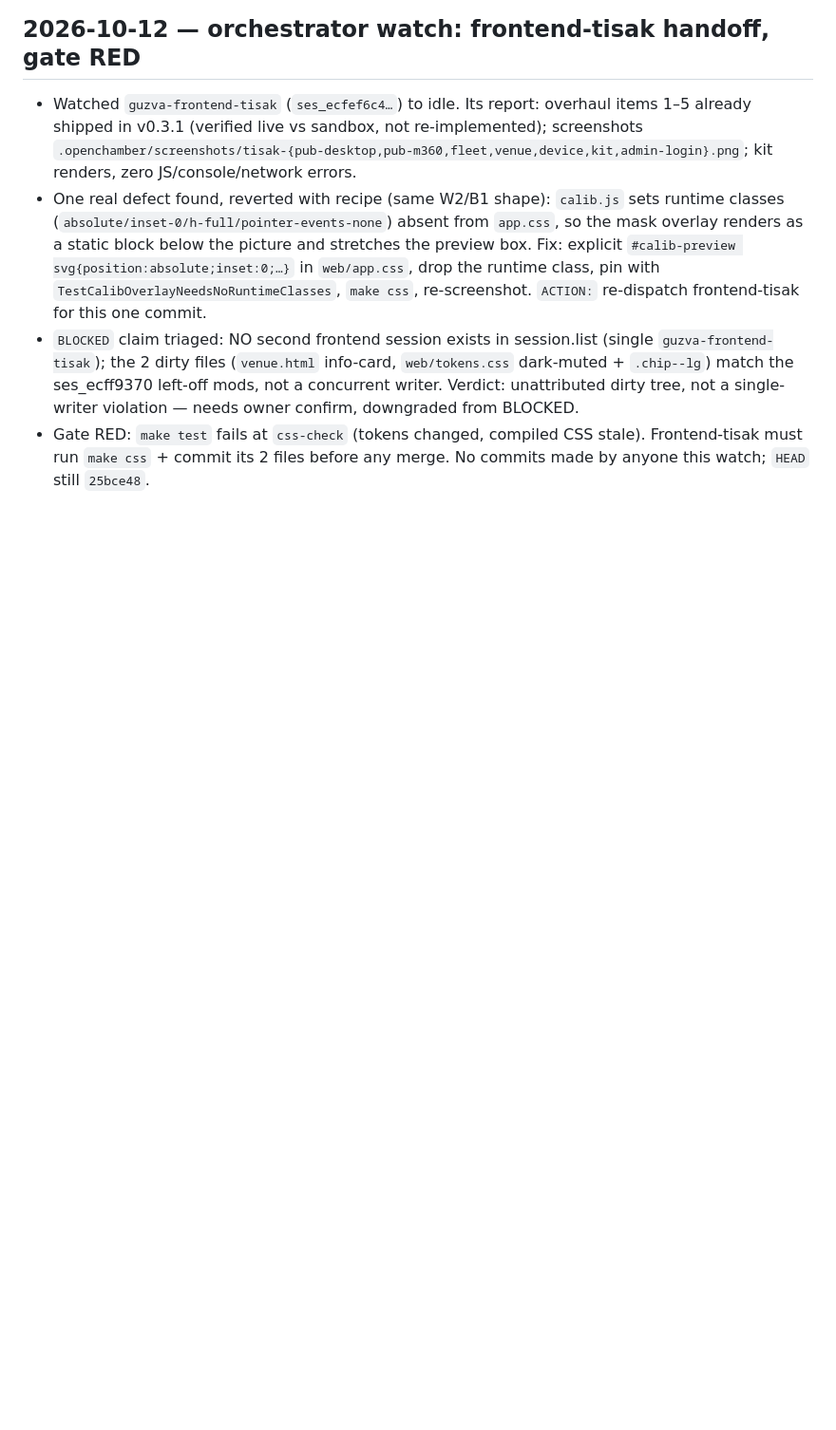
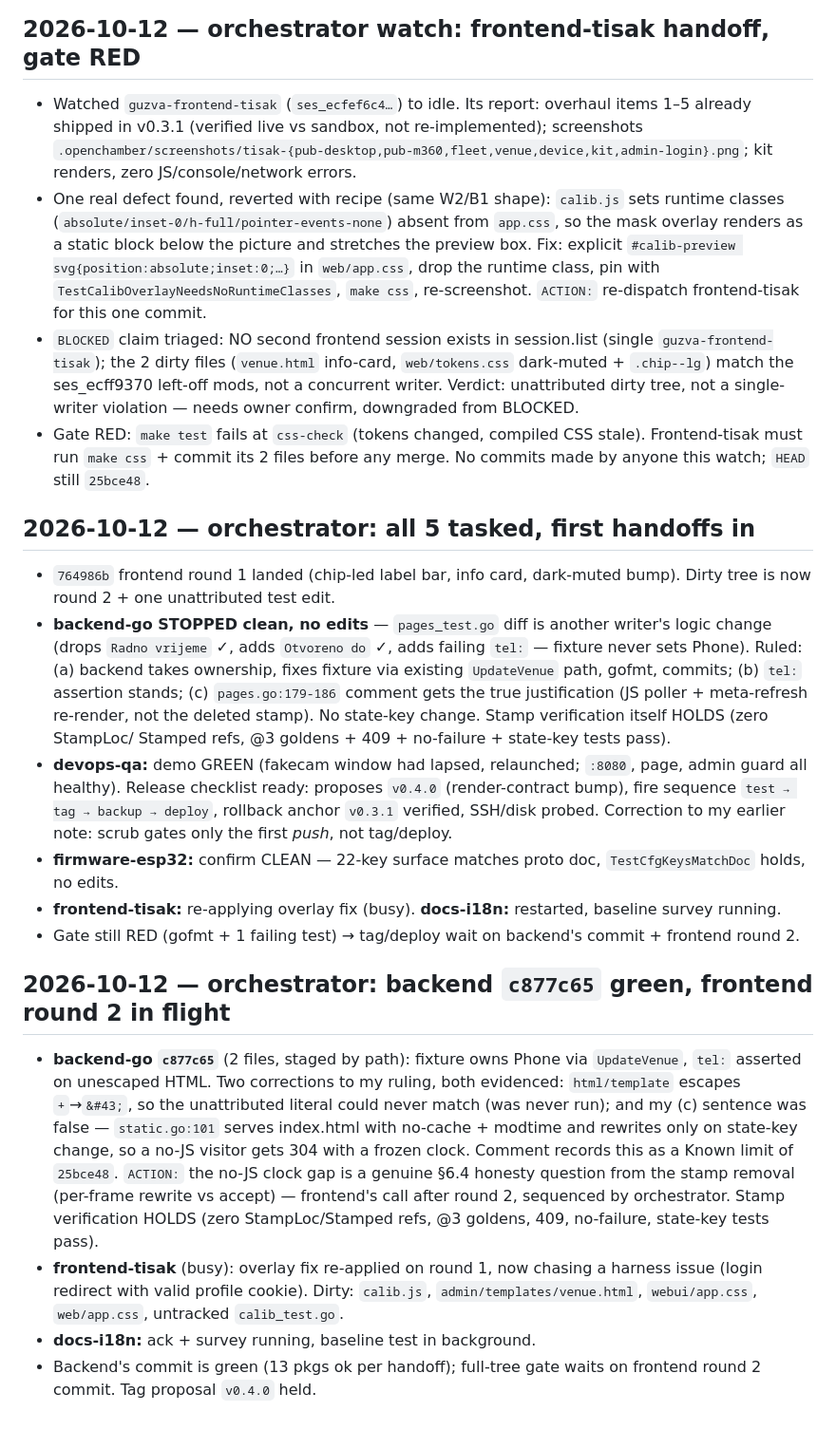
Before and after one commit to Punff/guzva, a Markdown page: docs/ops-log.md, the part around the change. Shown at 95% size. Rendered like a GitHub page; blank space fills up the shorter version.

Commit message:
ops: log frontend round 1+2, backend a6a39db, release readiness

```diff
--- a/docs/ops-log.md
+++ b/docs/ops-log.md
@@ -510,3 +510,49 @@ label bar at 360 px is the one thing to squint at.
 - Gate RED: `make test` fails at `css-check` (tokens changed, compiled CSS
   stale). Frontend-tisak must run `make css` + commit its 2 files before any
   merge. No commits made by anyone this watch; `HEAD` still `25bce48`.
+
+## 2026-10-12 — orchestrator: all 5 tasked, first handoffs in
+
+- `764986b` frontend round 1 landed (chip-led label bar, info card,
+  dark-muted bump). Dirty tree is now round 2 + one unattributed test edit.
+- **backend-go STOPPED clean, no edits** — `pages_test.go` diff is another
+  writer's logic change (drops `Radno vrijeme` ✓, adds `Otvoreno do` ✓,
+  adds failing `tel:` — fixture never sets Phone). Ruled: (a) backend takes
+  ownership, fixes fixture via existing `UpdateVenue` path, gofmt, commits;
+  (b) `tel:` assertion stands; (c) `pages.go:179-186` comment gets the true
+  justification (JS poller + meta-refresh re-render, not the deleted stamp).
+  No state-key change. Stamp verification itself HOLDS (zero StampLoc/
+  Stamped refs, @3 goldens + 409 + no-failure + state-key tests pass).
+- **devops-qa:** demo GREEN (fakecam window had lapsed, relaunched; `:8080`,
+  page, admin guard all healthy). Release checklist ready: proposes `v0.4.0`
+  (render-contract bump), fire sequence `test → tag → backup → deploy`,
+  rollback anchor `v0.3.1` verified, SSH/disk probed. Correction to my
+  earlier note: scrub gates only the first *push*, not tag/deploy.
+- **firmware-esp32:** confirm CLEAN — 22-key surface matches proto doc,
+  `TestCfgKeysMatchDoc` holds, no edits.
+- **frontend-tisak:** re-applying overlay fix (busy). **docs-i18n:**
+  restarted, baseline survey running.
+- Gate still RED (gofmt + 1 failing test) → tag/deploy wait on backend's
+  commit + frontend round 2.
+
+## 2026-10-12 — orchestrator: backend `c877c65` green, frontend round 2 in flight
+
+- **backend-go `c877c65`** (2 files, staged by path): fixture owns Phone via
+  `UpdateVenue`, `tel:` asserted on unescaped HTML. Two corrections to my
+  ruling, both evidenced: `html/template` escapes `+`→`&#43;`, so the
+  unattributed literal could never match (was never run); and my (c)
+  sentence was false — `static.go:101` serves index.html with no-cache +
+  modtime and rewrites only on state-key change, so a no-JS visitor gets
+  304 with a frozen clock. Comment records this as a Known limit of
+  `25bce48`. `ACTION:` the no-JS clock gap is a genuine §6.4 honesty
+  question from the stamp removal (per-frame rewrite vs accept) —
+  frontend's call after round 2, sequenced by orchestrator. Stamp
+  verification HOLDS (zero StampLoc/Stamped refs, @3 goldens, 409,
+  no-failure, state-key tests pass).
+- **frontend-tisak** (busy): overlay fix re-applied on round 1, now chasing
+  a harness issue (login redirect with valid profile cookie). Dirty:
+  `calib.js`, `admin/templates/venue.html`, `webui/app.css`, `web/app.css`,
+  untracked `calib_test.go`.
+- **docs-i18n:** ack + survey running, baseline test in background.
+- Backend's commit is green (13 pkgs ok per handoff); full-tree gate waits
+  on frontend round 2 commit. Tag proposal `v0.4.0` held.
```
